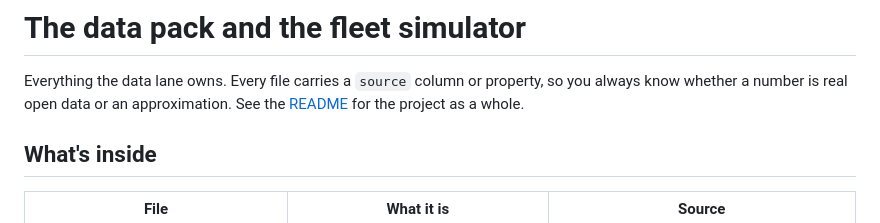
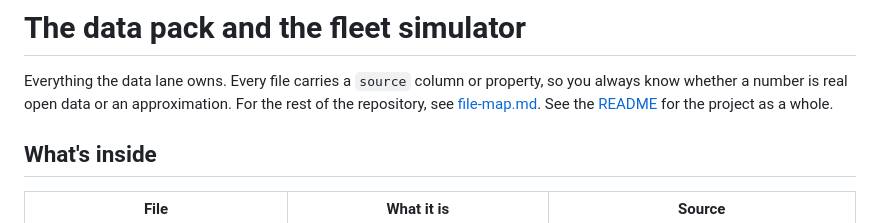
Before and after one commit to Isl-d/Reboot-The-Earth, a Markdown page: docs/data-pack.md, the part around the change. Drawn GitHub-style.

```diff
--- a/docs/data-pack.md
+++ b/docs/data-pack.md
@@ -2,6 +2,7 @@
 
 Everything the data lane owns. Every file carries a `source` column or property,
 so you always know whether a number is real open data or an approximation.
+For the rest of the repository, see [file-map.md](file-map.md).
 See the [README](../README.md) for the project as a whole.
 
 ## What's inside
```
Also changed, not shown: README.md (+3 -0 lines), docs/file-map.md (added, +228 -0 lines).
